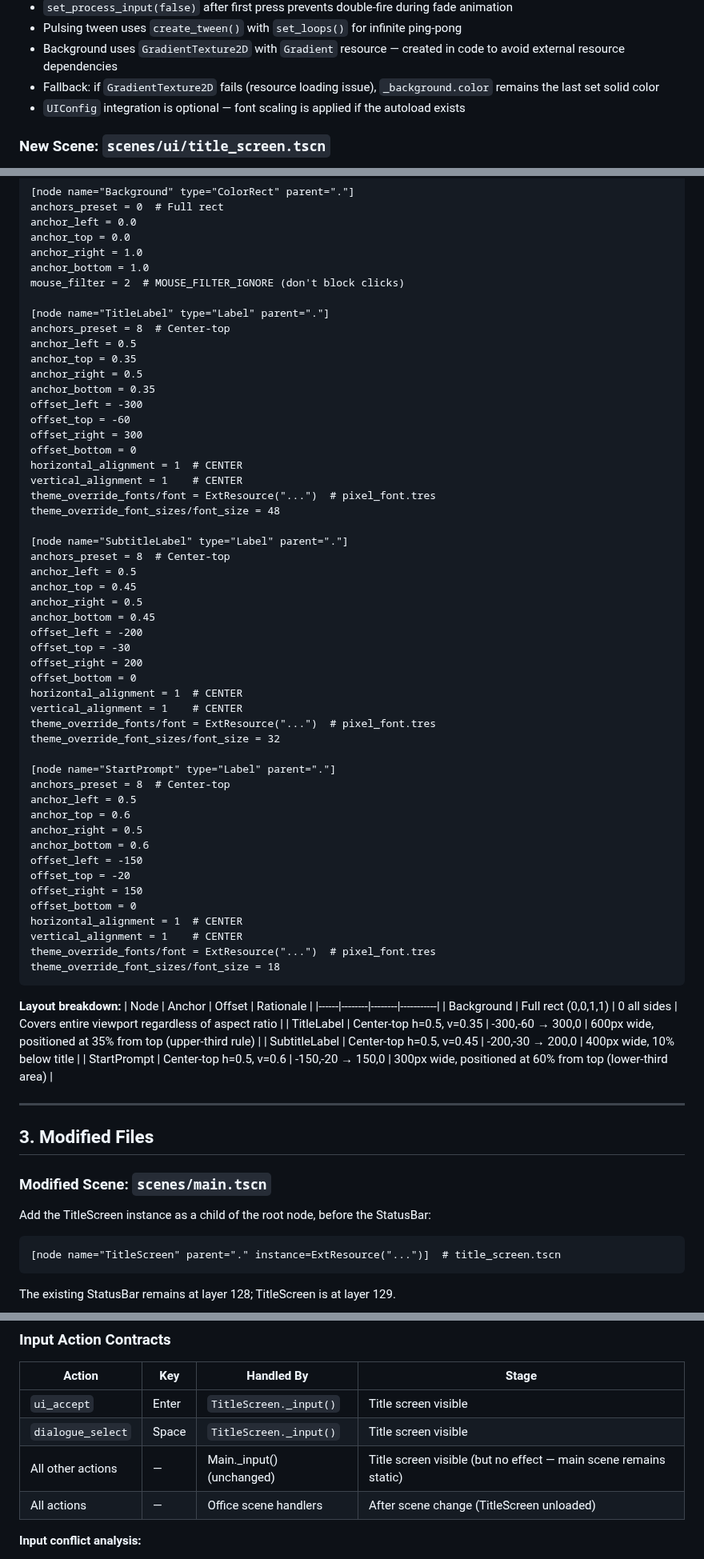
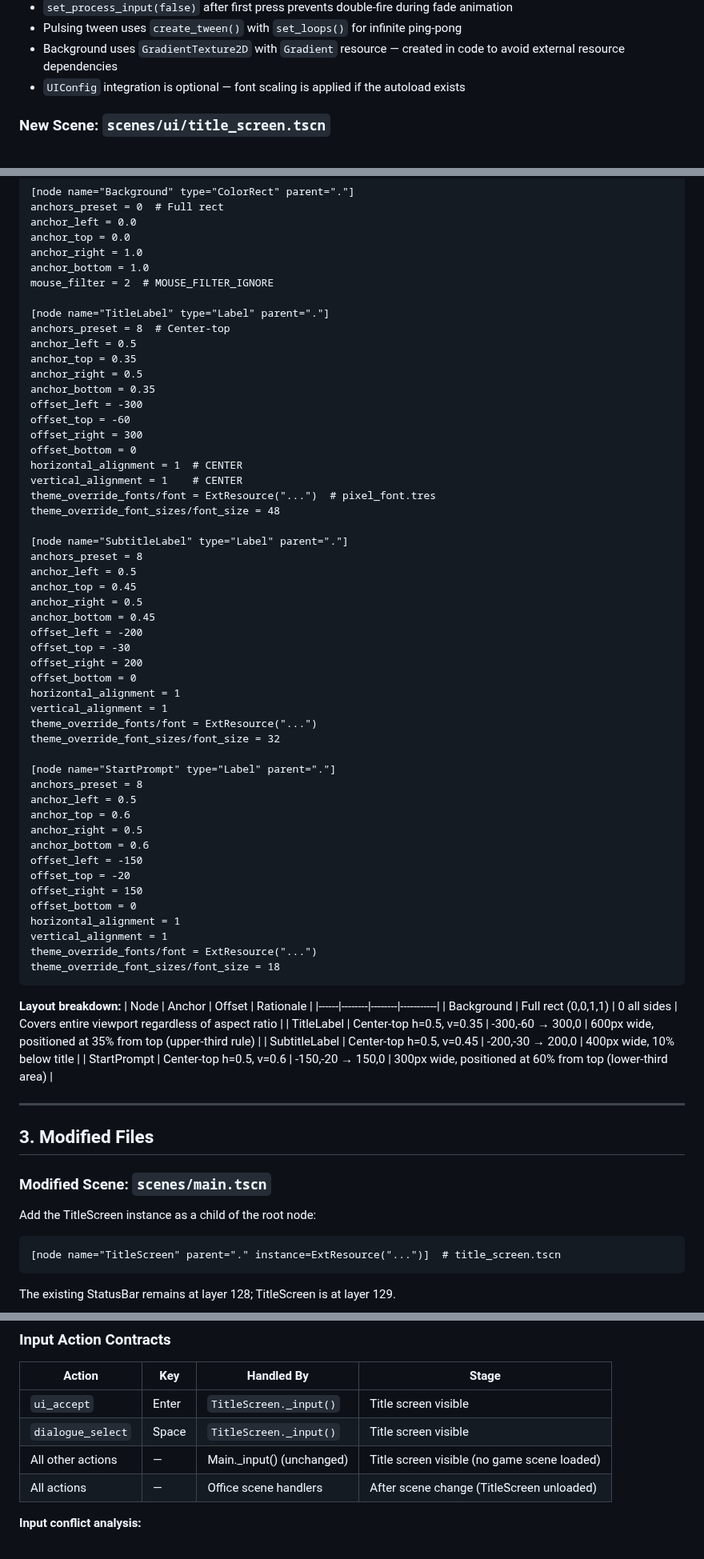
Before and after one commit to devvi/agent-game-test, a Markdown page: docs/DESIGN/147-title-screen-start-prompt.md, 3 parts joined by grey strips. Shown at 80% size. Drawn GitHub-style.

Commit message:
docs: add DESIGN doc for #147 — Basic UI — Title Screen + Start Prompt (#167)
Co-authored-by: devvi <devvi@users.noreply.github.com>

````diff
--- a/docs/DESIGN/147-title-screen-start-prompt.md
+++ b/docs/DESIGN/147-title-screen-start-prompt.md
@@ -176,7 +170,6 @@ func _start_pulse_tween() -> void:
 - `set_process_input(false)` after first press prevents double-fire during fade animation
 - Pulsing tween uses `create_tween()` with `set_loops()` for infinite ping-pong
 - Background uses `GradientTexture2D` with `Gradient` resource — created in code to avoid external resource dependencies
-- Fallback: if `GradientTexture2D` fails (resource loading issue), `_background.color` remains the last set solid color
 - `UIConfig` integration is optional — font scaling is applied if the autoload exists
 
 ### New Scene: `scenes/ui/title_screen.tscn`
@@ -198,7 +191,7 @@ anchor_left = 0.0
 anchor_top = 0.0
 anchor_right = 1.0
 anchor_bottom = 1.0
-mouse_filter = 2  # MOUSE_FILTER_IGNORE (don't block clicks)
+mouse_filter = 2  # MOUSE_FILTER_IGNORE
 
 [node name="TitleLabel" type="Label" parent="."]
 anchors_preset = 8  # Center-top
@@ -216,7 +209,7 @@ theme_override_fonts/font = ExtResource("...")  # pixel_font.tres
 theme_override_font_sizes/font_size = 48
 
 [node name="SubtitleLabel" type="Label" parent="."]
-anchors_preset = 8  # Center-top
+anchors_preset = 8
 anchor_left = 0.5
 anchor_top = 0.45
 anchor_right = 0.5
@@ -225,13 +218,13 @@ offset_left = -200
 offset_top = -30
 offset_right = 200
 offset_bottom = 0
-horizontal_alignment = 1  # CENTER
-vertical_alignment = 1    # CENTER
-theme_override_fonts/font = ExtResource("...")  # pixel_font.tres
+horizontal_alignment = 1
+vertical_alignment = 1
+theme_override_fonts/font = ExtResource("...")
 theme_override_font_sizes/font_size = 32
 
 [node name="StartPrompt" type="Label" parent="."]
-anchors_preset = 8  # Center-top
+anchors_preset = 8
 anchor_left = 0.5
 anchor_top = 0.6
 anchor_right = 0.5
@@ -240,9 +233,9 @@ offset_left = -150
 offset_top = -20
 offset_right = 150
 offset_bottom = 0
-horizontal_alignment = 1  # CENTER
-vertical_alignment = 1    # CENTER
-theme_override_fonts/font = ExtResource("...")  # pixel_font.tres
+horizontal_alignment = 1
+vertical_alignment = 1
+theme_override_fonts/font = ExtResource("...")
 theme_override_font_sizes/font_size = 18
 ```
 
@@ -260,7 +253,7 @@ theme_override_font_sizes/font_size = 18
 
 ### Modified Scene: `scenes/main.tscn`
 
-Add the TitleScreen instance as a child of the root node, before the StatusBar:
+Add the TitleScreen instance as a child of the root node:
 
 ```tscn
 [node name="TitleScreen" parent="." instance=ExtResource("...")]  # title_screen.tscn
@@ -350,7 +338,7 @@ Main._on_title_start_requested(fade_duration)
 |--------|-----|------------|-------|
 | `ui_accept` | Enter | `TitleScreen._input()` | Title screen visible |
 | `dialogue_select` | Space | `TitleScreen._input()` | Title screen visible |
-| All other actions | — | Main._input() (unchanged) | Title screen visible (but no effect — main scene remains static) |
+| All other actions | — | Main._input() (unchanged) | Title screen visible (no game scene loaded) |
 | All actions | — | Office scene handlers | After scene change (TitleScreen unloaded) |
 
 **Input conflict analysis:**
````
Also changed, not shown: other parts of docs/DESIGN/147-title-screen-start-prompt.md (+15 -26 lines).
